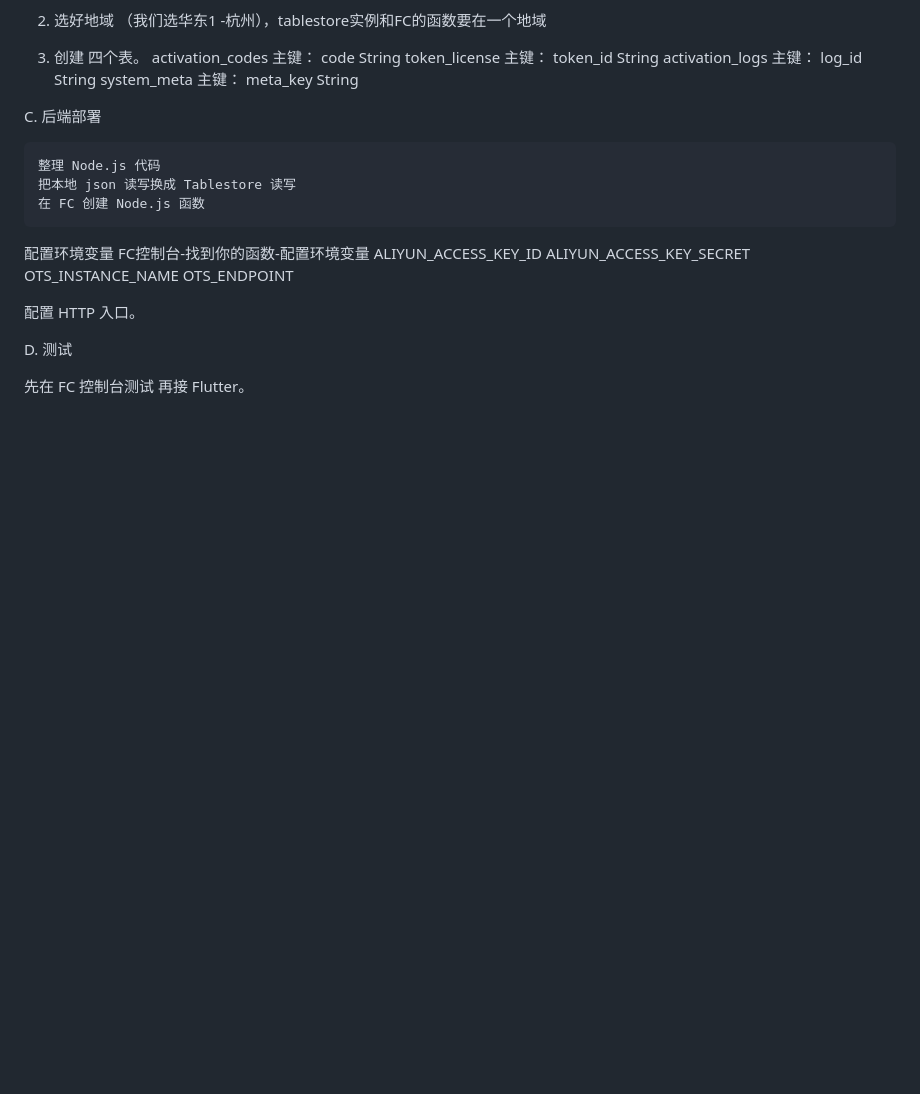
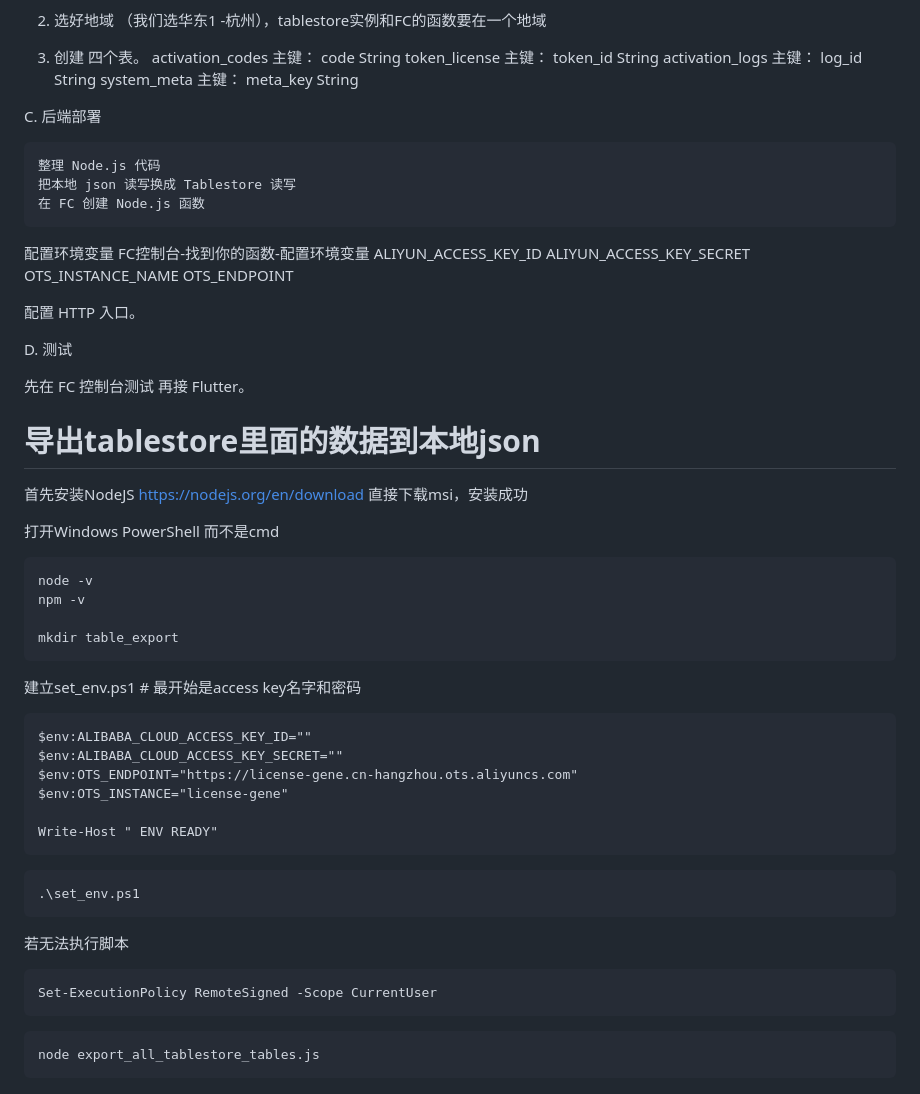
Before and after one commit to zyadan/Homework-Tutor, a Markdown page: README.md, the part around the change. Rendered like a GitHub page; blank space fills up the shorter version.

````diff
--- a/README.md
+++ b/README.md
@@ -184,3 +184,37 @@ D. 测试
 
   先在 FC 控制台测试
   再接 Flutter。
+
+
+# 导出tablestore里面的数据到本地json
+首先安装NodeJS
+https://nodejs.org/en/download
+直接下载msi，安装成功
+
+打开Windows PowerShell 而不是cmd
+
+```
+node -v
+npm -v
+
+mkdir table_export
+```
+建立set_env.ps1 # 最开始是access key名字和密码
+```
+$env:ALIBABA_CLOUD_ACCESS_KEY_ID=""
+$env:ALIBABA_CLOUD_ACCESS_KEY_SECRET=""
+$env:OTS_ENDPOINT="https://license-gene.cn-hangzhou.ots.aliyuncs.com"
+$env:OTS_INSTANCE="license-gene"
+
+Write-Host " ENV READY"
+```
+```
+.\set_env.ps1
+```
+若无法执行脚本
+```
+Set-ExecutionPolicy RemoteSigned -Scope CurrentUser
+```
+```
+node export_all_tablestore_tables.js
+```
````
